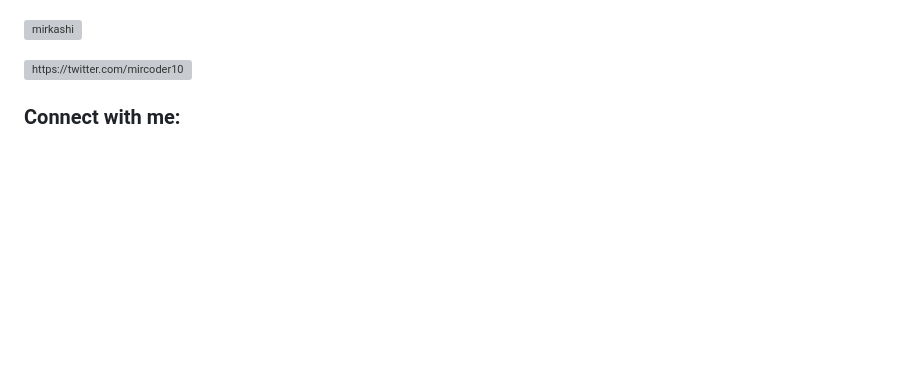
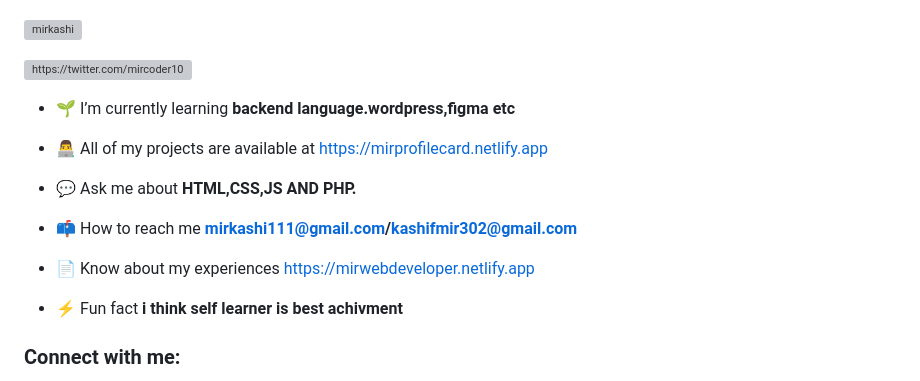
Before and after one commit to mirkashi/mirkashi, a Markdown page: README.md, the part around one of its changes. Drawn GitHub-style; blank space fills up the shorter version; grey boxes are pictures that could not be loaded.

```diff
--- a/README.md
+++ b/README.md
@@ -6,6 +6,18 @@
 <p align="left"> <a href="https://github.com/ryo-ma/github-profile-trophy"><img src="https://github-profile-trophy.vercel.app/?username=mirkashi" alt="mirkashi" /></a> </p>
 
 <p align="left"> <a href="https://twitter.com/https://twitter.com/mircoder10" target="blank"><img src="https://img.shields.io/twitter/follow/https://twitter.com/mircoder10?logo=twitter&style=for-the-badge" alt="https://twitter.com/mircoder10" /></a> </p>
+
+- 🌱 I’m currently learning **backend language.wordpress,figma etc**
+
+- 👨‍💻 All of my projects are available at [https://mirprofilecard.netlify.app](https://mirprofilecard.netlify.app)
+
+- 💬 Ask me about **HTML,CSS,JS AND PHP.**
+
+- 📫 How to reach me **mirkashi111@gmail.com/kashifmir302@gmail.com**
+
+- 📄 Know about my experiences [https://mirwebdeveloper.netlify.app](https://mirwebdeveloper.netlify.app)
+
+- ⚡ Fun fact **i think self learner is best achivment**
 
 <h3 align="left">Connect with me:</h3>
 <p align="left">
```
Also changed, not shown: other parts of README.md (+1 -1 lines).
